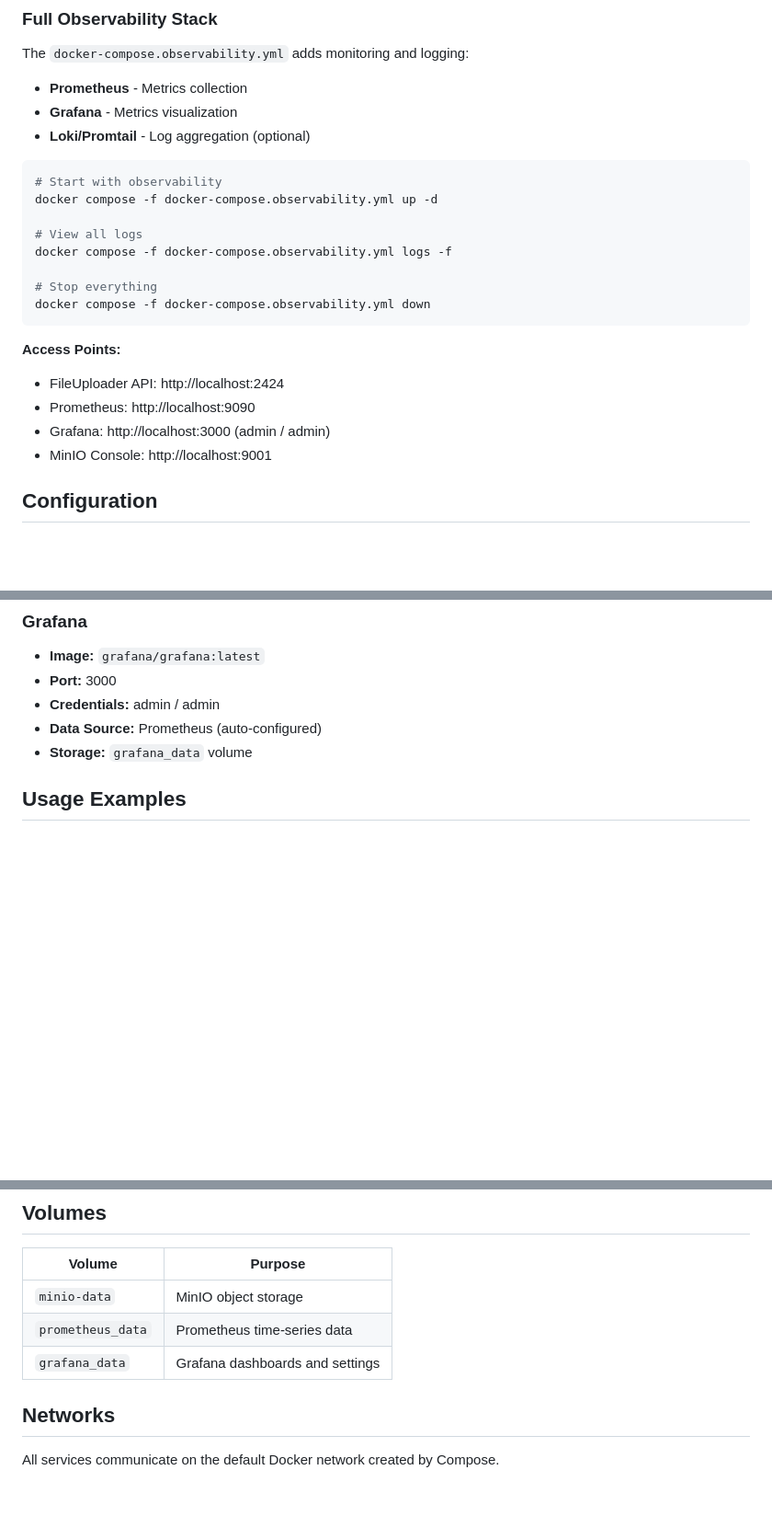
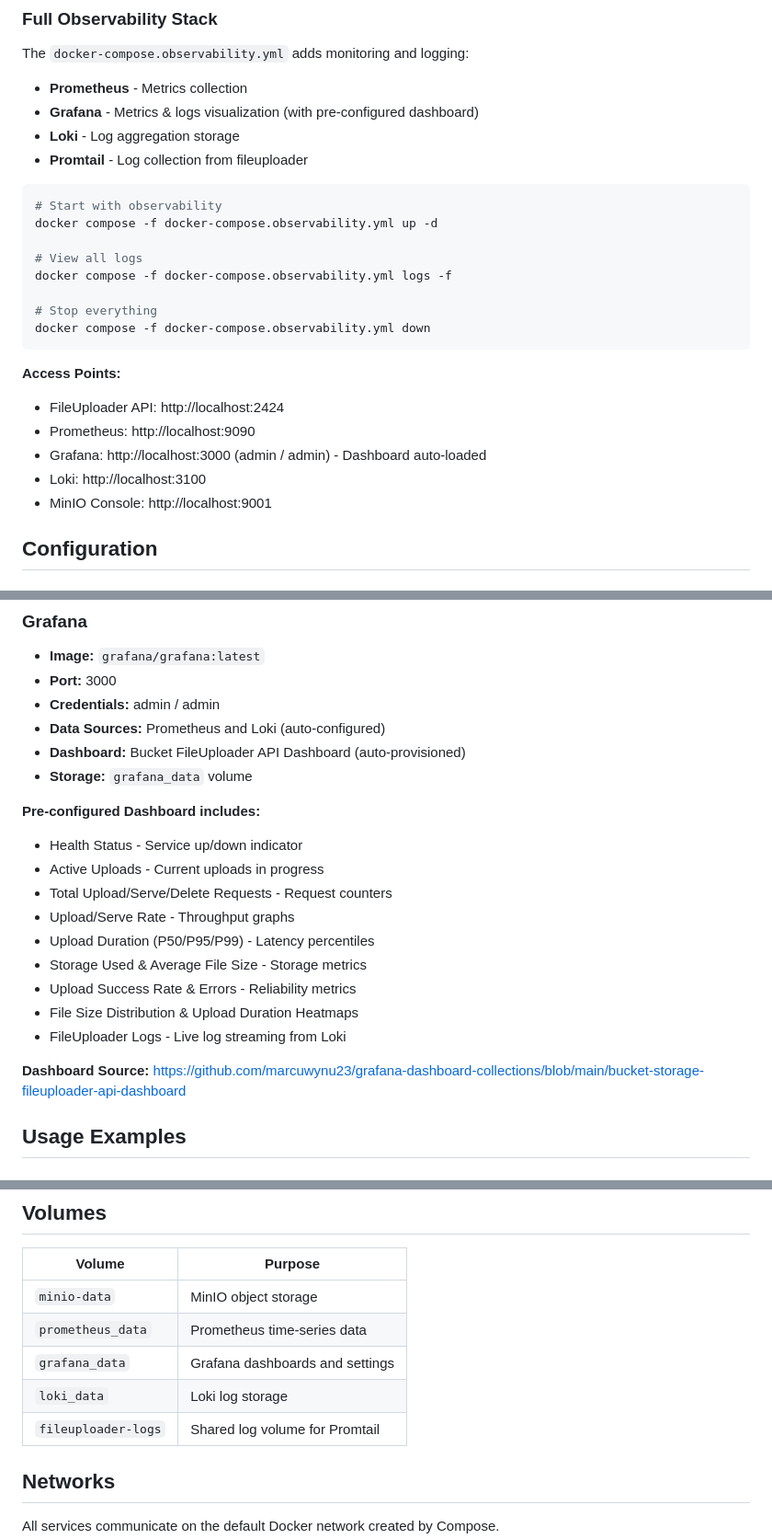
Before and after one commit to marcuwynu23/fileuploader-s3, a Markdown page: docker-compose/README.md, 3 parts joined by grey strips. Shown at 92% size. GitHub-like rendering; blank space fills up the shorter version.

Commit message:
docs(docker-compose): update observability stack documentation
- Clarify Loki and Promtail roles in log aggregation
- Document auto-provisioned Grafana dashboard with metrics overview
- Add Loki access point to service list
- Include dashboard source reference for transparency

````diff
--- a/docker-compose/README.md
+++ b/docker-compose/README.md
@@ -30,8 +30,9 @@ docker compose down
 
 The `docker-compose.observability.yml` adds monitoring and logging:
 - **Prometheus** - Metrics collection
-- **Grafana** - Metrics visualization
-- **Loki/Promtail** - Log aggregation (optional)
+- **Grafana** - Metrics & logs visualization (with pre-configured dashboard)
+- **Loki** - Log aggregation storage
+- **Promtail** - Log collection from fileuploader
 
 ```bash
 # Start with observability
@@ -47,7 +48,8 @@ docker compose -f docker-compose.observability.yml down
 **Access Points:**
 - FileUploader API: http://localhost:2424
 - Prometheus: http://localhost:9090
-- Grafana: http://localhost:3000 (admin / admin)
+- Grafana: http://localhost:3000 (admin / admin) - Dashboard auto-loaded
+- Loki: http://localhost:3100
 - MinIO Console: http://localhost:9001
 
 ## Configuration
@@ -118,8 +120,22 @@ docker compose --env-file .env up -d
 - **Image:** `grafana/grafana:latest`
 - **Port:** 3000
 - **Credentials:** admin / admin
-- **Data Source:** Prometheus (auto-configured)
+- **Data Sources:** Prometheus and Loki (auto-configured)
+- **Dashboard:** Bucket FileUploader API Dashboard (auto-provisioned)
 - **Storage:** `grafana_data` volume
+
+**Pre-configured Dashboard includes:**
+- Health Status - Service up/down indicator
+- Active Uploads - Current uploads in progress
+- Total Upload/Serve/Delete Requests - Request counters
+- Upload/Serve Rate - Throughput graphs
+- Upload Duration (P50/P95/P99) - Latency percentiles
+- Storage Used & Average File Size - Storage metrics
+- Upload Success Rate & Errors - Reliability metrics
+- File Size Distribution & Upload Duration Heatmaps
+- FileUploader Logs - Live log streaming from Loki
+
+**Dashboard Source:** https://github.com/marcuwynu23/grafana-dashboard-collections/blob/main/bucket-storage-fileuploader-api-dashboard
 
 ## Usage Examples
 
@@ -229,6 +245,8 @@ uv run pytest tests/
 | `minio-data` | MinIO object storage |
 | `prometheus_data` | Prometheus time-series data |
 | `grafana_data` | Grafana dashboards and settings |
+| `loki_data` | Loki log storage |
+| `fileuploader-logs` | Shared log volume for Promtail |
 
 ## Networks
 
````
